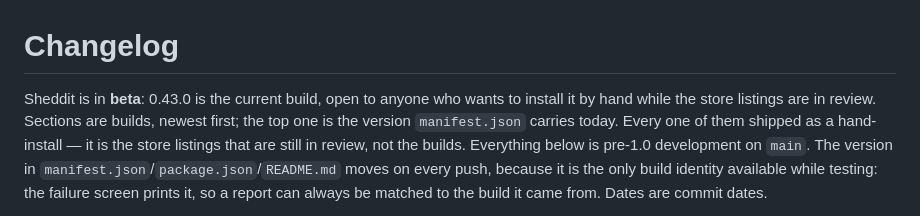
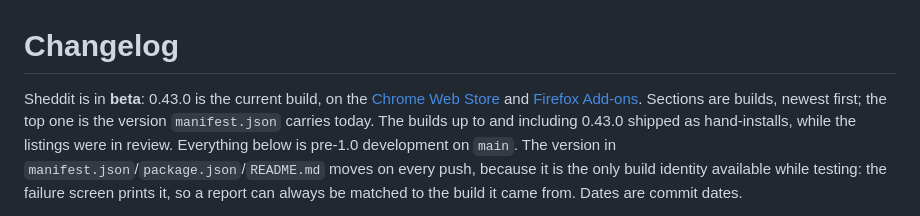
Before and after one commit to kookaburrabarrel/sheddit, a Markdown page: CHANGELOG.md, the part around the change. GitHub-like rendering.

```diff
--- a/CHANGELOG.md
+++ b/CHANGELOG.md
@@ -1,9 +1,11 @@
 # Changelog
 
-Sheddit is in **beta**: 0.43.0 is the current build, open to anyone who wants to install
-it by hand while the store listings are in review. Sections are builds, newest first; the
-top one is the version `manifest.json` carries today. Every one of them shipped as a
-hand-install — it is the store listings that are still in review, not the builds.
+Sheddit is in **beta**: 0.43.0 is the current build, on the
+[Chrome Web Store](https://chromewebstore.google.com/detail/sheddit/jmphfpemcclbhpkanmlglmnggcjmpamc)
+and [Firefox Add-ons](https://addons.mozilla.org/en-US/firefox/addon/sheddit/). Sections
+are builds, newest first; the top one is the version `manifest.json` carries today. The
+builds up to and including 0.43.0 shipped as hand-installs, while the listings were in
+review.
 Everything below is pre-1.0 development on `main`. The version in
 `manifest.json`/`package.json`/`README.md` moves on every push, because it is the only
 build identity available while testing: the failure screen prints it, so a report can
```
Also changed, not shown: PRIVACY.md (+2 -2 lines), README.md (+38 -20 lines).
